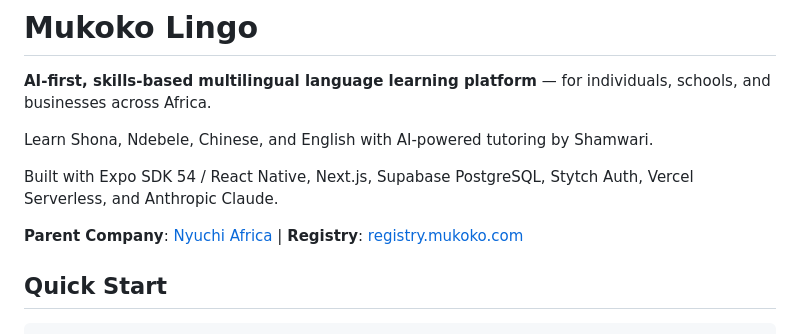
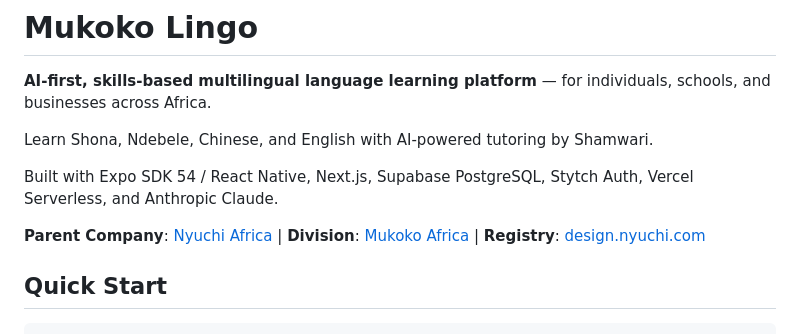
Before and after one commit to nyuchi/mukoko-lingo, a Markdown page: README.md, the part around the change. Drawn GitHub-style.

Commit message:
Update README.md
Signed-off-by: Bryan Fawcett <bryan@nyuchi.com>

```diff
--- a/README.md
+++ b/README.md
@@ -6,7 +6,7 @@ Learn Shona, Ndebele, Chinese, and English with AI-powered tutoring by Shamwari.
 
 Built with Expo SDK 54 / React Native, Next.js, Supabase PostgreSQL, Stytch Auth, Vercel Serverless, and Anthropic Claude.
 
-**Parent Company**: [Nyuchi Africa](https://nyuchi.com) | **Registry**: [registry.mukoko.com](https://registry.mukoko.com)
+**Parent Company**: [Nyuchi Africa](https://nyuchi.com) | **Division**: [Mukoko Africa](https://mukoko.com) | **Registry**: [design.nyuchi.com](https://design.nyuchi.com)
 
 ## Quick Start
 
```
